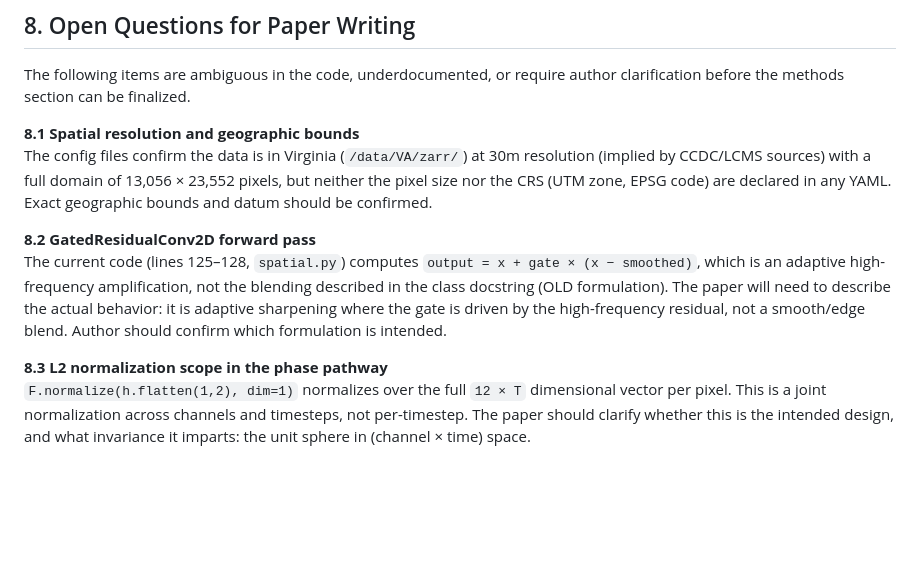
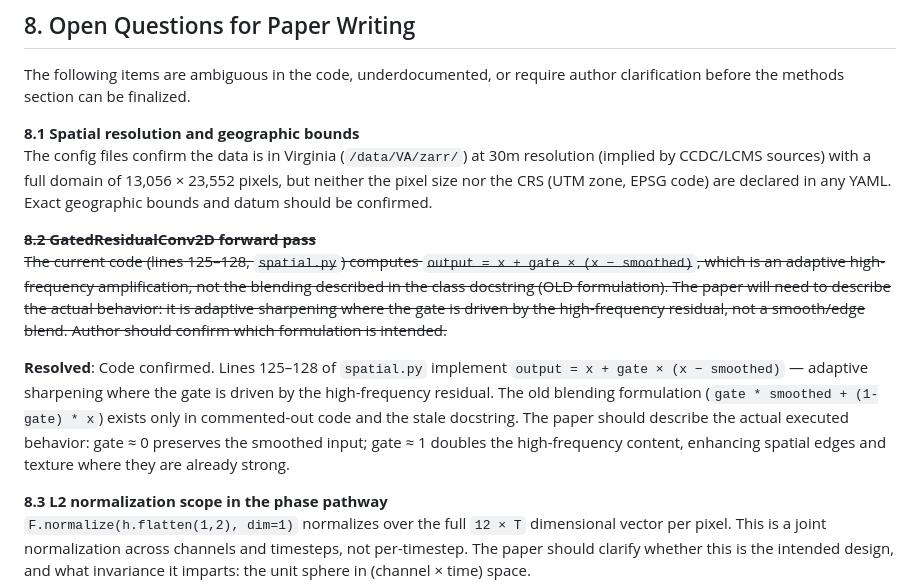
Before and after one commit to nnnagle/vq-vae, a Markdown page: forest_paper_methods.md, the part around the change. GitHub-like rendering; blank space fills up the shorter version.

Commit message:
Resolve §8.2: confirm GatedResidualConv2D formulation is adaptive sharpening
Verified spatial.py lines 125–128 compute output = x + gate × (x − smoothed).
Update open question to resolved finding with paper-ready description.

https://claude.ai/code/session_015ohY8FEpJzkxz8QkHjJqmd

```diff
--- a/forest_paper_methods.md
+++ b/forest_paper_methods.md
@@ -434,8 +434,10 @@ The following items are ambiguous in the code, underdocumented, or require autho
 **8.1 Spatial resolution and geographic bounds**
 The config files confirm the data is in Virginia (`/data/VA/zarr/`) at 30m resolution (implied by CCDC/LCMS sources) with a full domain of 13,056 × 23,552 pixels, but neither the pixel size nor the CRS (UTM zone, EPSG code) are declared in any YAML. Exact geographic bounds and datum should be confirmed.
 
-**8.2 GatedResidualConv2D forward pass**
-The current code (lines 125–128, `spatial.py`) computes `output = x + gate × (x − smoothed)`, which is an adaptive high-frequency amplification, not the blending described in the class docstring (OLD formulation). The paper will need to describe the actual behavior: it is adaptive sharpening where the gate is driven by the high-frequency residual, not a smooth/edge blend. Author should confirm which formulation is intended.
+~~**8.2 GatedResidualConv2D forward pass**~~
+~~The current code (lines 125–128, `spatial.py`) computes `output = x + gate × (x − smoothed)`, which is an adaptive high-frequency amplification, not the blending described in the class docstring (OLD formulation). The paper will need to describe the actual behavior: it is adaptive sharpening where the gate is driven by the high-frequency residual, not a smooth/edge blend. Author should confirm which formulation is intended.~~
+
+**Resolved**: Code confirmed. Lines 125–128 of `spatial.py` implement `output = x + gate × (x − smoothed)` — adaptive sharpening where the gate is driven by the high-frequency residual. The old blending formulation (`gate * smoothed + (1-gate) * x`) exists only in commented-out code and the stale docstring. The paper should describe the actual executed behavior: gate ≈ 0 preserves the smoothed input; gate ≈ 1 doubles the high-frequency content, enhancing spatial edges and texture where they are already strong.
 
 **8.3 L2 normalization scope in the phase pathway**
 `F.normalize(h.flatten(1,2), dim=1)` normalizes over the full `12 × T` dimensional vector per pixel. This is a joint normalization across channels and timesteps, not per-timestep. The paper should clarify whether this is the intended design, and what invariance it imparts: the unit sphere in (channel × time) space.
```
